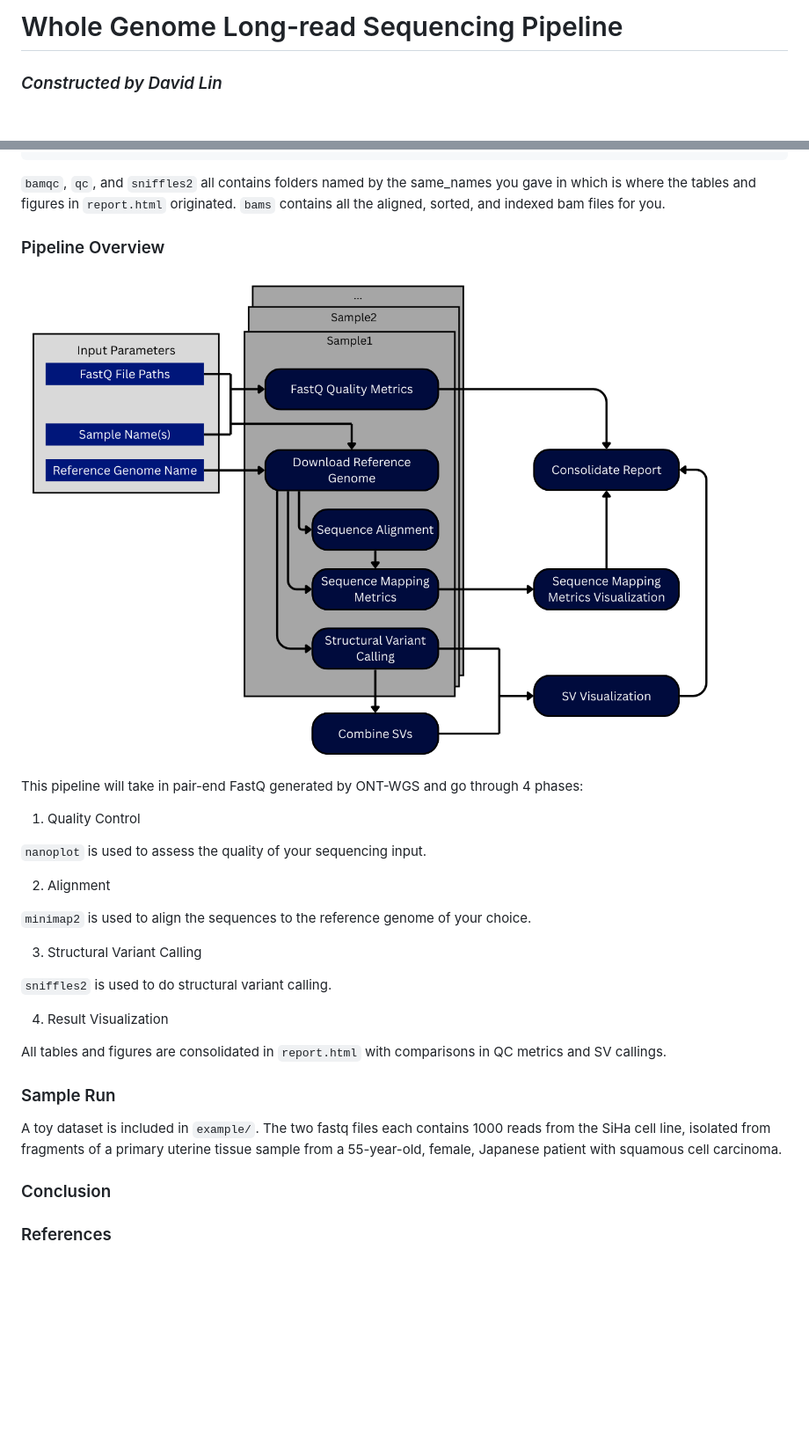
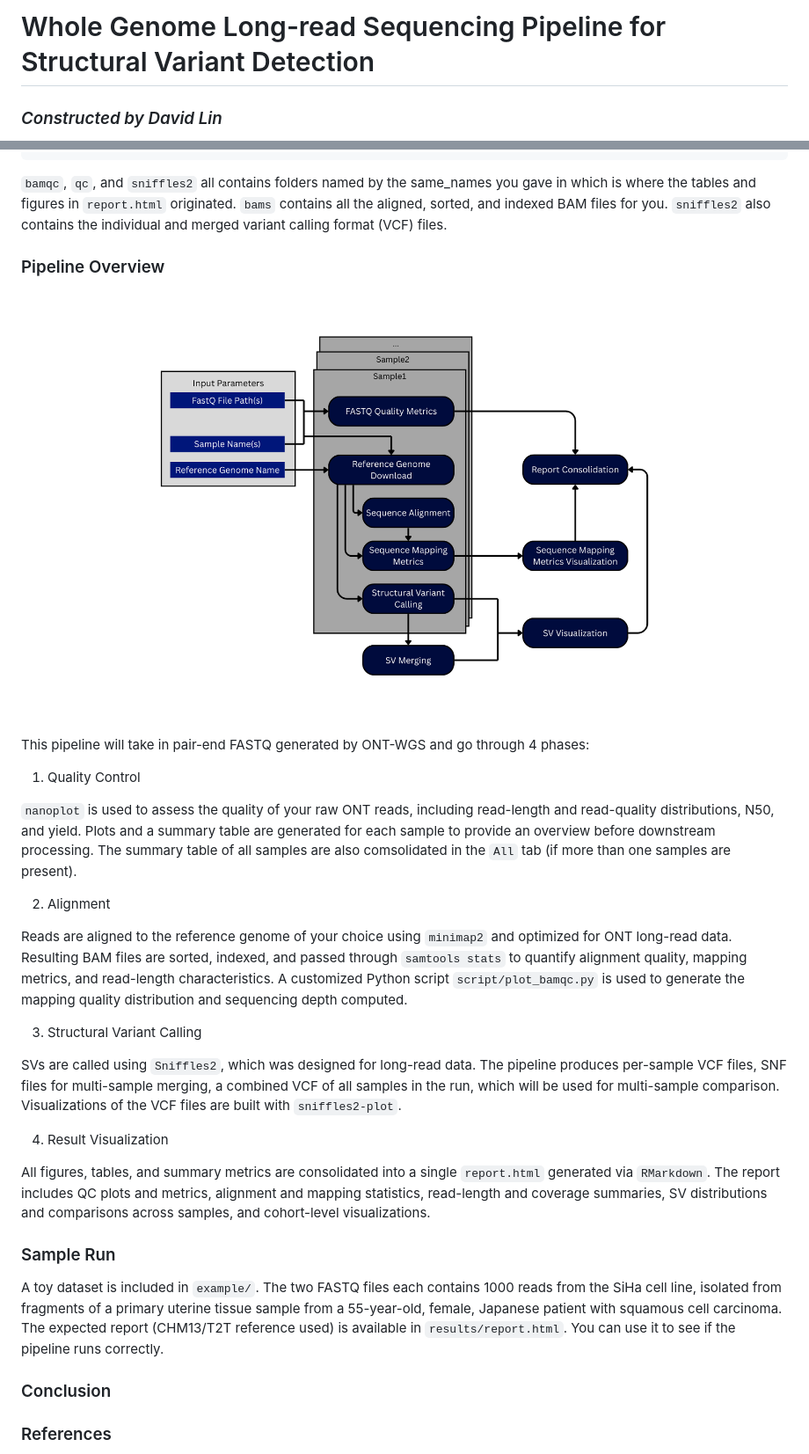
Before and after one commit to davidlin5922/ontwgs_pipeline, a Markdown page: README.md, 2 parts joined by grey strips. Shown: that part at 88% size. GitHub-like rendering; pictures changed too: images/workflow.png; blank space fills up the shorter version.

````diff
--- a/README.md
+++ b/README.md
@@ -1,4 +1,4 @@
-# Whole Genome Long-read Sequencing Pipeline
+# Whole Genome Long-read Sequencing Pipeline for Structural Variant Detection
 ### *Constructed by David Lin*
 A pipeline created for long-read Oxford Nanopore Technologies (ONT) DNA whole genome sequencing data with additional comparative visualization of allele-specific telomere length (TL) estimation and structural variant (SV) calling
 ## Introduction
@@ -120,33 +120,34 @@ The output files will be generated in `results/`:
     │   └── report.html
 ```
 
-`bamqc`, `qc`, and `sniffles2` all contains folders named by the same_names you gave in which is where the tables and figures in `report.html` originated. `bams` contains all the aligned, sorted, and indexed bam files for you.
+`bamqc`, `qc`, and `sniffles2` all contains folders named by the same_names you gave in which is where the tables and figures in `report.html` originated. `bams` contains all the aligned, sorted, and indexed BAM files for you. `sniffles2` also contains the individual and merged variant calling format (VCF) files.
 
 ### Pipeline Overview
 
 ![](images/workflow.png)
 
-This pipeline will take in pair-end FastQ generated by ONT-WGS and go through 4 phases:
+This pipeline will take in pair-end FASTQ generated by ONT-WGS and go through 4 phases:
 
 1.  Quality Control
 
-`nanoplot` is used to assess the quality of your sequencing input.
+`nanoplot` is used to assess the quality of your raw ONT reads, including read-length and read-quality distributions, N50, and yield. Plots and a summary table are generated for each sample to provide an overview before downstream processing. The summary table of all samples are also comsolidated in the `All` tab (if more than one samples are present).
 
 2.  Alignment
 
-`minimap2` is used to align the sequences to the reference genome of your choice.
+Reads are aligned to the reference genome of your choice using `minimap2` and optimized for ONT long-read data. Resulting BAM files are sorted, indexed, and passed through `samtools stats` to quantify alignment quality, mapping metrics, and read-length characteristics. A customized Python script `script/plot_bamqc.py` is used to generate the mapping quality distribution and sequencing depth computed.
 
 3.  Structural Variant Calling
 
-`sniffles2` is used to do structural variant calling.
+SVs are called using `Sniffles2`, which was designed for long-read data. The pipeline produces per-sample VCF files, SNF files for multi-sample merging, a combined VCF of all samples in the run, which will be used for multi-sample comparison.  Visualizations of the VCF files are built with `sniffles2-plot`.
 
 4.  Result Visualization
 
-All tables and figures are consolidated in `report.html` with comparisons in QC metrics and SV callings.
+All figures, tables, and summary metrics are consolidated into a single `report.html` generated via `RMarkdown`.
+The report includes QC plots and metrics, alignment and mapping statistics, read-length and coverage summaries, SV distributions and comparisons across samples, and cohort-level visualizations.
 
 ### Sample Run
 
-A toy dataset is included in `example/`. The two fastq files each contains 1000 reads from the SiHa cell line, isolated from fragments of a primary uterine tissue sample from a 55-year-old, female, Japanese patient with squamous cell carcinoma.
+A toy dataset is included in `example/`. The two FASTQ files each contains 1000 reads from the SiHa cell line, isolated from fragments of a primary uterine tissue sample from a 55-year-old, female, Japanese patient with squamous cell carcinoma. The expected report (CHM13/T2T reference used) is available in `results/report.html`. You can use it to see if the pipeline runs correctly.
 
 ### Conclusion
 
````
Also changed, not shown: other parts of README.md (+4 -4 lines), 2 other files.
